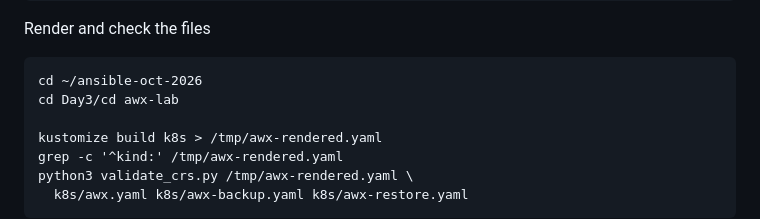
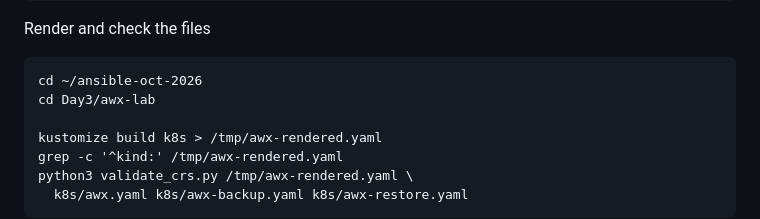
Before and after one commit to tektutor/ansible-oct-2026, a Markdown page: Day3/README.md, the part around the change. Drawn GitHub-style.

````diff
--- a/Day3/README.md
+++ b/Day3/README.md
@@ -51,7 +51,7 @@ free -g | sed -n 2p
 Render and check the files
 ```
 cd ~/ansible-oct-2026
-cd Day3/cd awx-lab
+cd Day3/awx-lab
 
 kustomize build k8s > /tmp/awx-rendered.yaml
 grep -c '^kind:' /tmp/awx-rendered.yaml
````
